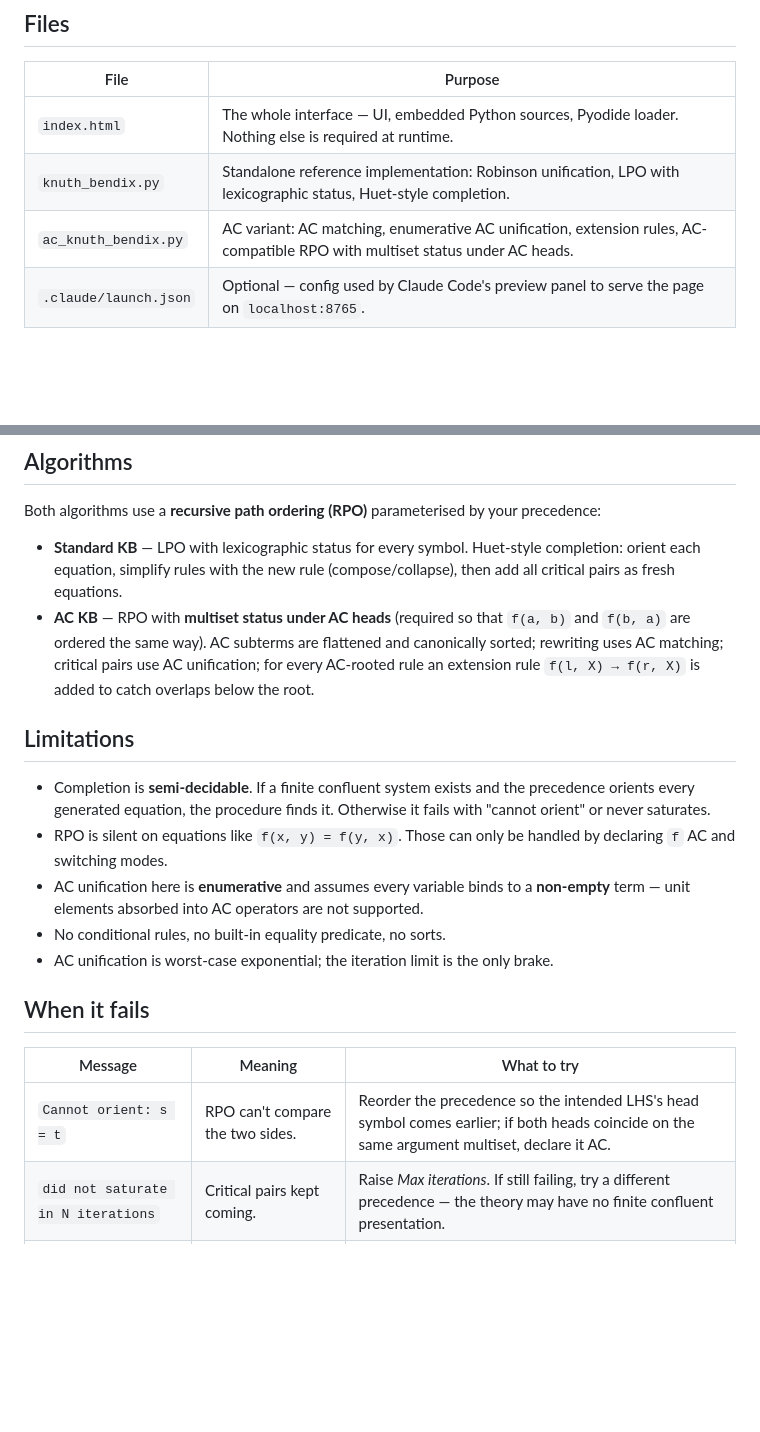
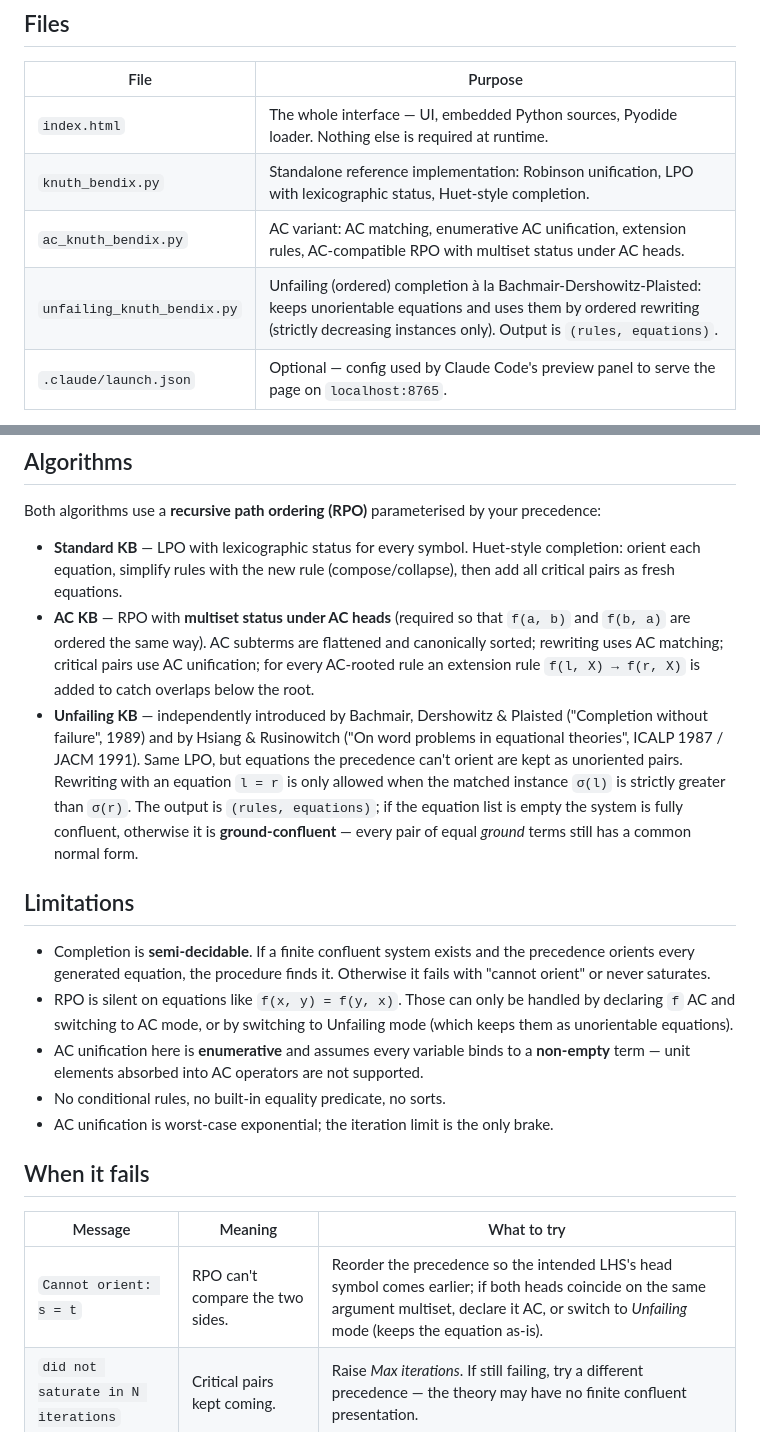
Before and after one commit to jiehhsiang/Term-Rewriting, a Markdown page: README.md, 2 parts joined by grey strips. Drawn GitHub-style; blank space fills up the shorter version.

```diff
--- a/README.md
+++ b/README.md
@@ -26,6 +25,7 @@ of why the algorithm couldn't finish.
 | `index.html` | The whole interface — UI, embedded Python sources, Pyodide loader. Nothing else is required at runtime. |
 | `knuth_bendix.py` | Standalone reference implementation: Robinson unification, LPO with lexicographic status, Huet-style completion. |
 | `ac_knuth_bendix.py` | AC variant: AC matching, enumerative AC unification, extension rules, AC-compatible RPO with multiset status under AC heads. |
+| `unfailing_knuth_bendix.py` | Unfailing (ordered) completion à la Bachmair-Dershowitz-Plaisted: keeps unorientable equations and uses them by ordered rewriting (strictly decreasing instances only). Output is `(rules, equations)`. |
 | `.claude/launch.json` | Optional — config used by Claude Code's preview panel to serve the page on `localhost:8765`. |
 
 The two `.py` files are inlined into `index.html`; you only need them if you
@@ -62,6 +62,15 @@ precedence:
   flattened and canonically sorted; rewriting uses AC matching; critical
   pairs use AC unification; for every AC-rooted rule an extension rule
   `f(l, X) → f(r, X)` is added to catch overlaps below the root.
+- **Unfailing KB** — independently introduced by Bachmair, Dershowitz &
+  Plaisted ("Completion without failure", 1989) and by Hsiang & Rusinowitch
+  ("On word problems in equational theories", ICALP 1987 / JACM 1991).
+  Same LPO, but equations the precedence can't orient are kept as
+  unoriented pairs. Rewriting with an equation `l = r` is only allowed when
+  the matched instance `σ(l)` is strictly greater than `σ(r)`. The output
+  is `(rules, equations)`; if the equation list is empty the system is
+  fully confluent, otherwise it is **ground-confluent** — every pair of
+  equal *ground* terms still has a common normal form.
 
 ## Limitations
 
@@ -69,7 +78,8 @@ precedence:
   the precedence orients every generated equation, the procedure finds it.
   Otherwise it fails with "cannot orient" or never saturates.
 - RPO is silent on equations like `f(x, y) = f(y, x)`. Those can only be
-  handled by declaring `f` AC and switching modes.
+  handled by declaring `f` AC and switching to AC mode, or by switching to
+  Unfailing mode (which keeps them as unorientable equations).
 - AC unification here is **enumerative** and assumes every variable binds
   to a **non-empty** term — unit elements absorbed into AC operators are
   not supported.
@@ -81,7 +91,7 @@ precedence:
 
 | Message | Meaning | What to try |
 | --- | --- | --- |
-| `Cannot orient: s = t` | RPO can't compare the two sides. | Reorder the precedence so the intended LHS's head symbol comes earlier; if both heads coincide on the same argument multiset, declare it AC. |
+| `Cannot orient: s = t` | RPO can't compare the two sides. | Reorder the precedence so the intended LHS's head symbol comes earlier; if both heads coincide on the same argument multiset, declare it AC, or switch to *Unfailing* mode (keeps the equation as-is). |
 | `did not saturate in N iterations` | Critical pairs kept coming. | Raise *Max iterations*. If still failing, try a different precedence — the theory may have no finite confluent presentation. |
 | parse error | Bad syntax. | One `=` per non-blank line; check parens. |
 | recursion-limit error | A generated term blew Python's stack. | Usually a divergent system — try a coarser precedence or fewer iterations. |
```
Also changed, not shown: other parts of README.md (+0 -1 lines).
